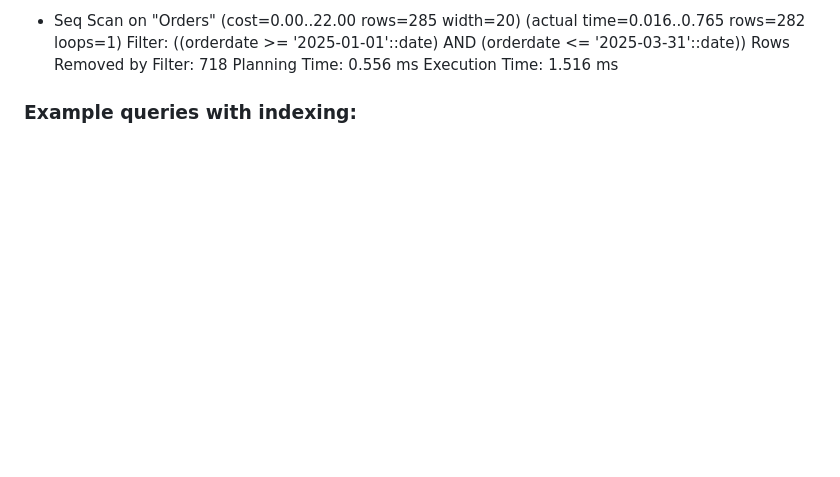
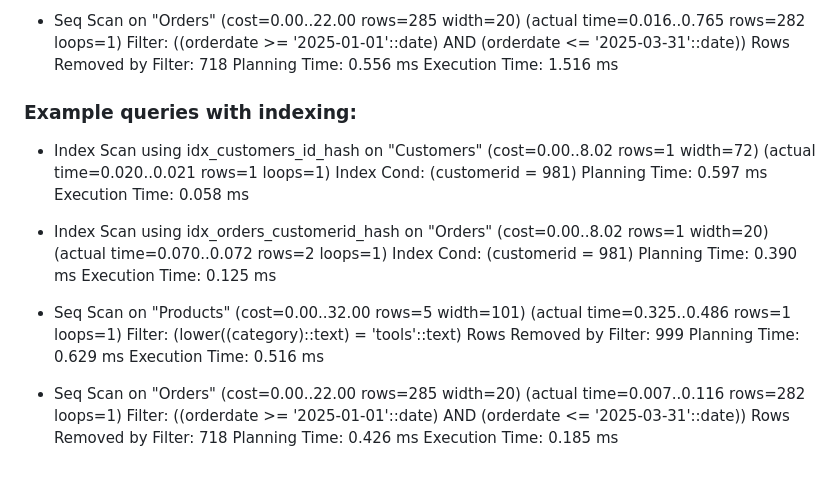
Before and after one commit to DarkMechanikum/Advanced_Database_Concepts_Assignment, a Markdown page: README.md, the part around the change. Drawn GitHub-style; blank space fills up the shorter version.

```diff
--- a/README.md
+++ b/README.md
@@ -147,3 +147,24 @@ However, it is significant enough to clearly see the difference even at such sma
   Planning Time: 0.556 ms
   Execution Time: 1.516 ms
 ### Example queries with indexing:
+- Index Scan using idx_customers_id_hash on "Customers" (cost=0.00..8.02 rows=1 width=72) (actual time=0.020..0.021 rows=1 loops=1)
+  Index Cond: (customerid = 981)
+  Planning Time: 0.597 ms
+  Execution Time: 0.058 ms
+
+- Index Scan using idx_orders_customerid_hash on "Orders" (cost=0.00..8.02 rows=1 width=20) (actual time=0.070..0.072 rows=2 loops=1)
+  Index Cond: (customerid = 981)
+  Planning Time: 0.390 ms
+  Execution Time: 0.125 ms
+
+- Seq Scan on "Products" (cost=0.00..32.00 rows=5 width=101) (actual time=0.325..0.486 rows=1 loops=1)
+  Filter: (lower((category)::text) = 'tools'::text)
+  Rows Removed by Filter: 999
+  Planning Time: 0.629 ms
+  Execution Time: 0.516 ms
+
+- Seq Scan on "Orders" (cost=0.00..22.00 rows=285 width=20) (actual time=0.007..0.116 rows=282 loops=1)
+  Filter: ((orderdate >= '2025-01-01'::date) AND (orderdate <= '2025-03-31'::date))
+  Rows Removed by Filter: 718
+  Planning Time: 0.426 ms
+  Execution Time: 0.185 ms
```
